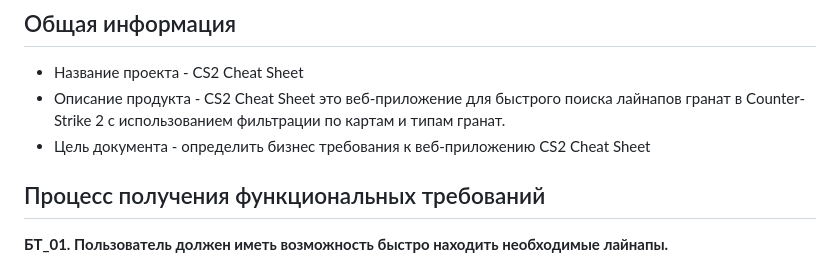
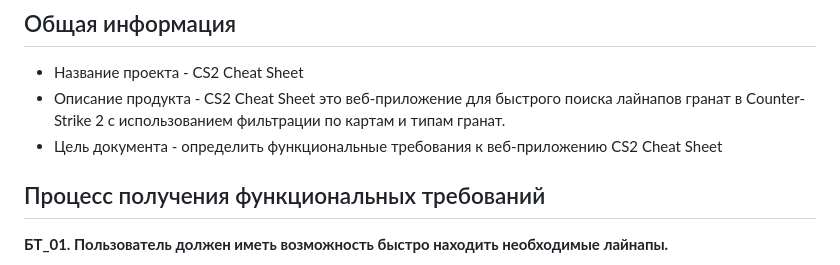
Before and after one commit to Abrikos1407Krecker228/CS2-cheat-sheet, a Markdown page: 4_Functional Requirements (FRD).md, the part around the change. GitHub-like rendering.

```diff
--- a/4_Functional Requirements (FRD).md
+++ b/4_Functional Requirements (FRD).md
@@ -1,7 +1,7 @@
 ## Общая информация
 - Название проекта - CS2 Cheat Sheet
 - Описание продукта - CS2 Cheat Sheet это веб-приложение для быстрого поиска лайнапов гранат в Counter-Strike 2 с использованием фильтрации по картам и типам гранат.
-- Цель документа - определить бизнес требования к веб-приложению CS2 Cheat Sheet
+- Цель документа - определить функциональные требования к веб-приложению CS2 Cheat Sheet
 
 ## Процесс получения функциональных требований
 **БТ_01. Пользователь должен иметь возможность быстро находить необходимые лайнапы.**
```
